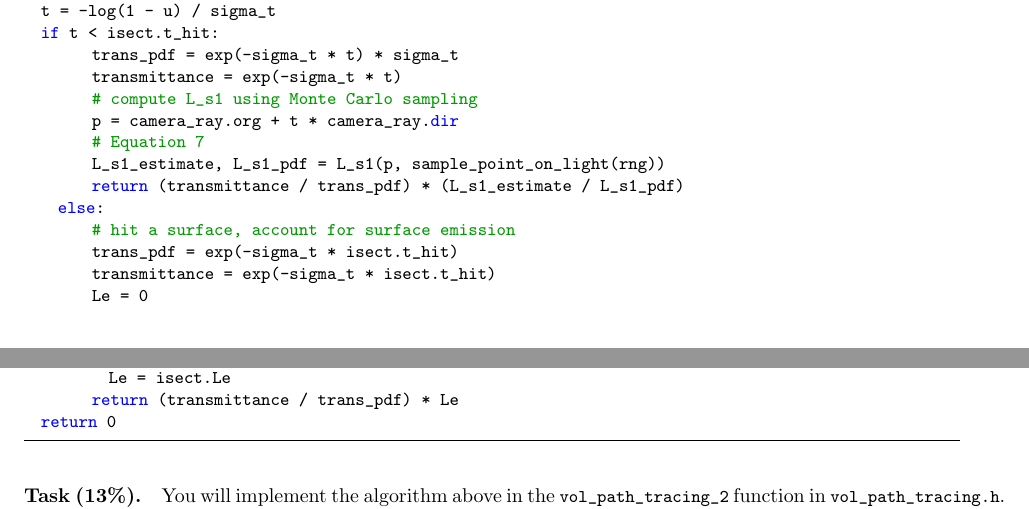
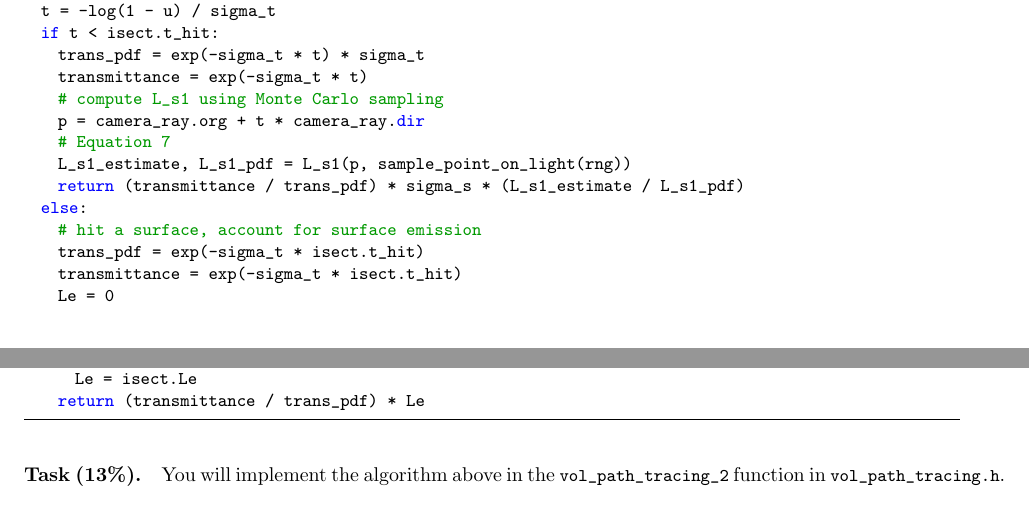
Before and after one commit to BachiLi/lajolla_public, a LaTeX problem sheet (handouts/homework2.tex): two parts of pages 7 and 8 of 22, joined at a grey line, cut so that both start at the same text. Compiled offline with pdfLaTeX.

Commit message:
Clarify HW2 pseudo code

```diff
--- a/handouts/homework2.tex
+++ b/handouts/homework2.tex
@@ -251,7 +251,7 @@ def L(screen_pos, rng):
     p = camera_ray.org + t * camera_ray.dir
     # Equation 7
     L_s1_estimate, L_s1_pdf = L_s1(p, sample_point_on_light(rng))
-        return (transmittance / trans_pdf) * (L_s1_estimate / L_s1_pdf)
+    return (transmittance / trans_pdf) * sigma_s * (L_s1_estimate / L_s1_pdf)
   else:
     # hit a surface, account for surface emission
     trans_pdf = exp(-sigma_t * isect.t_hit)
@@ -260,7 +260,6 @@ def L(screen_pos, rng):
     if is_light(isect):
       Le = isect.Le
     return (transmittance / trans_pdf) * Le
-  return 0
 \end{lstlisting}
 
 \begin{figure}
```
Lines whose indentation alone changed are shown as unchanged.
